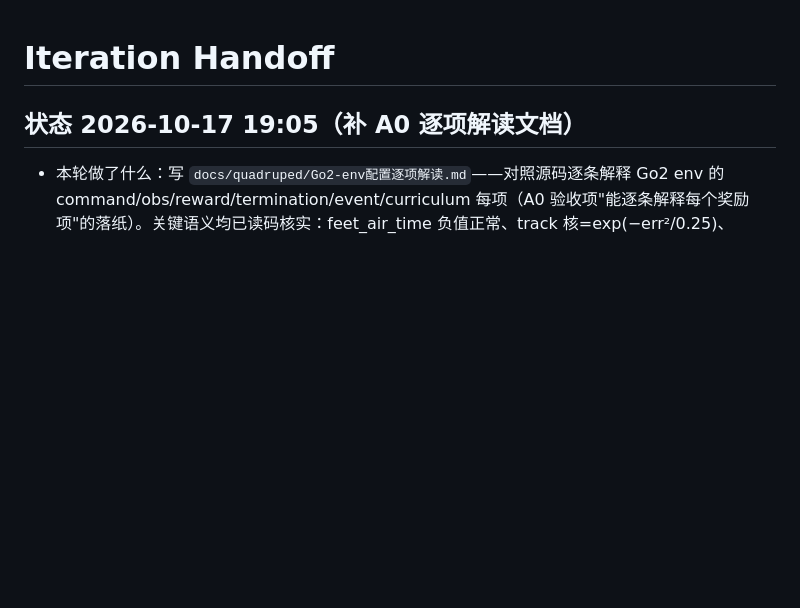
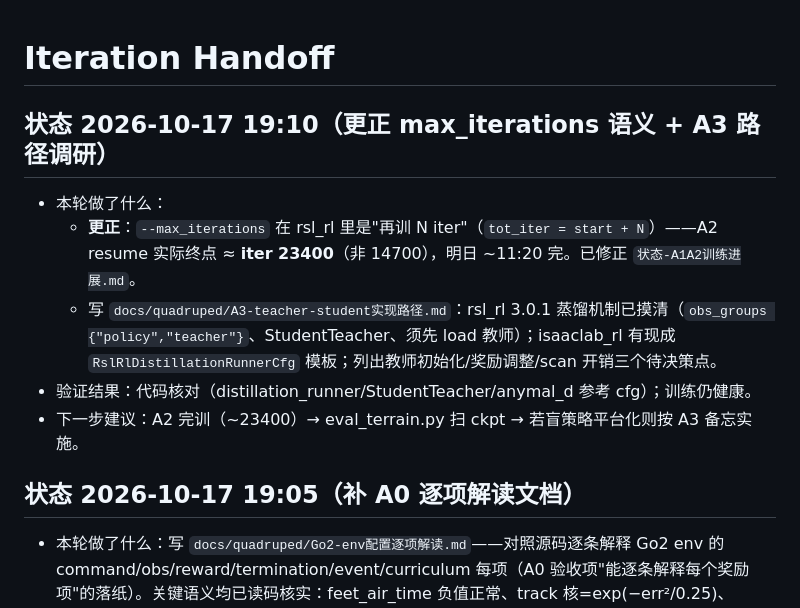
Before and after one commit to Nood17/IsaacSimbot, a Markdown page: .devin/handoff.md, the part around the change. GitHub-like rendering; blank space fills up the shorter version.

```diff
--- a/.devin/handoff.md
+++ b/.devin/handoff.md
@@ -1,6 +1,14 @@
 # Iteration Handoff
 
 <!-- Agent 每轮把最新状态写到本文件顶部；使命完成时在最顶部单独写一行 MISSION-COMPLETE -->
+
+## 状态 2026-10-17 19:10（更正 max_iterations 语义 + A3 路径调研）
+
+- 本轮做了什么：
+  - **更正**：`--max_iterations` 在 rsl_rl 里是"再训 N iter"（`tot_iter = start + N`）——A2 resume 实际终点 ≈ **iter 23400**（非 14700），明日 ~11:20 完。已修正 `状态-A1A2训练进展.md`。
+  - 写 `docs/quadruped/A3-teacher-student实现路径.md`：rsl_rl 3.0.1 蒸馏机制已摸清（`obs_groups {"policy","teacher"}`、StudentTeacher、须先 load 教师）；isaaclab_rl 有现成 `RslRlDistillationRunnerCfg` 模板；列出教师初始化/奖励调整/scan 开销三个待决策点。
+- 验证结果：代码核对（distillation_runner/StudentTeacher/anymal_d 参考 cfg）；训练仍健康。
+- 下一步建议：A2 完训（~23400）→ eval_terrain.py 扫 ckpt → 若盲策略平台化则按 A3 备忘实施。
 
 ## 状态 2026-10-17 19:05（补 A0 逐项解读文档）
 
```
Also changed, not shown: docs/quadruped/A3-teacher-student实现路径.md (added, +35 -0 lines), docs/quadruped/状态-A1A2训练进展.md (+1 -1 lines).
